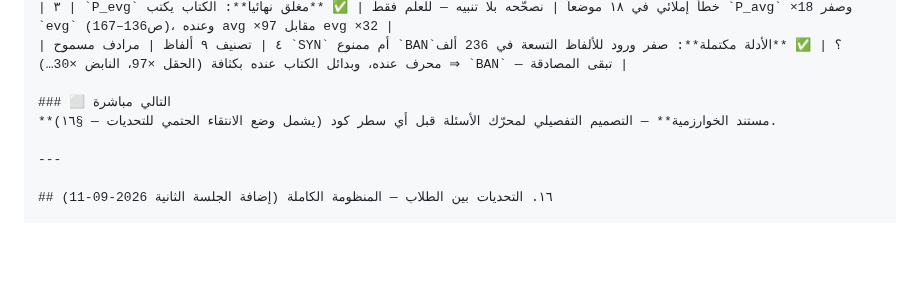
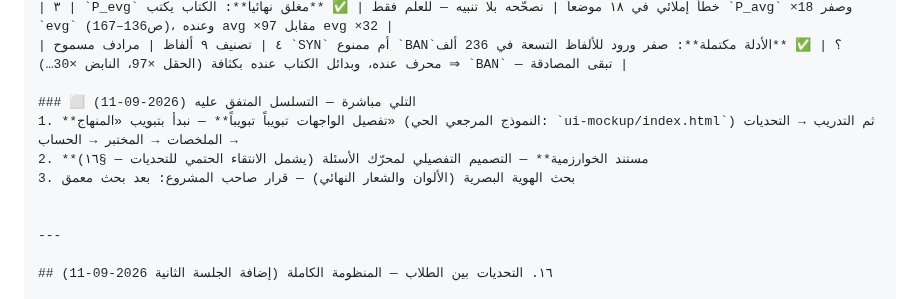
Before and after one commit to hady-albnnai/Almorshed, a Markdown page: 01-PLAN-COMPLETE.md, the part around the change. Drawn GitHub-style; blank space fills up the shorter version.

Commit message:
الخطة: تثبيت تسلسل العمل المتفق عليه — تفصيل الواجهات تبويباً تبويباً (بدءاً بالمنهاج) ثم مستند الخوارزمية ثم الهوية البصرية
Co-authored-by: arena-agent <297053741+arena-agent@users.noreply.github.com>

```diff
--- a/01-PLAN-COMPLETE.md
+++ b/01-PLAN-COMPLETE.md
@@ -345,8 +345,11 @@ ContentBundle   { year, edition, subject, curriculum_version }
 | ٣ | `P_evg` خطأ إملائي في ١٨ موضعاً | نصحّحه بلا تنبيه — للعلم فقط | ✅ **مغلق نهائياً**: الكتاب يكتب `P_avg` ×18 وصفر `evg` (ص136–167)، وعنده avg ×97 مقابل evg ×32 |
 | ٤ | تصنيف ٩ ألفاظ | مرادف مسموح `SYN` أم ممنوع `BAN`؟ | ✅ **الأدلة مكتملة**: صفر ورود للألفاظ التسعة في 236 ألف محرف عنده، وبدائل الكتاب عنده بكثافة (الحقل ×97، النابض ×30…) ⇒ `BAN` — تبقى المصادقة |
 
-### ⬜ التالي مباشرة
-**مستند الخوارزمية** — التصميم التفصيلي لمحرّك الأسئلة قبل أي سطر كود (يشمل وضع الانتقاء الحتمي للتحديات — §١٦).
+### ⬜ التلي مباشرة — التسلسل المتفق عليه (2026-09-11)
+1. **تفصيل الواجهات تبويباً تبويباً** — نبدأ بتبويب «المنهاج» (النموذج المرجعي الحي: `ui-mockup/index.html`) ثم التدريب → التحديات → الملخصات → المختبر → الحساب
+2. **مستند الخوارزمية** — التصميم التفصيلي لمحرّك الأسئلة (يشمل الانتقاء الحتمي للتحديات — §١٦)
+3. بحث الهوية البصرية (الألوان والشعار النهائي) — قرار صاحب المشروع: بعد بحث معمق
+
 
 ---
 
```
